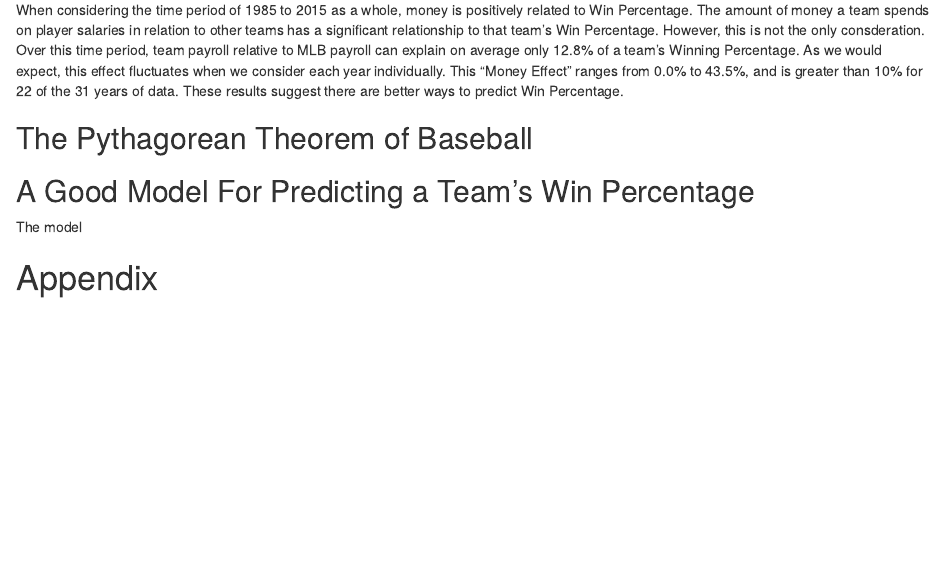
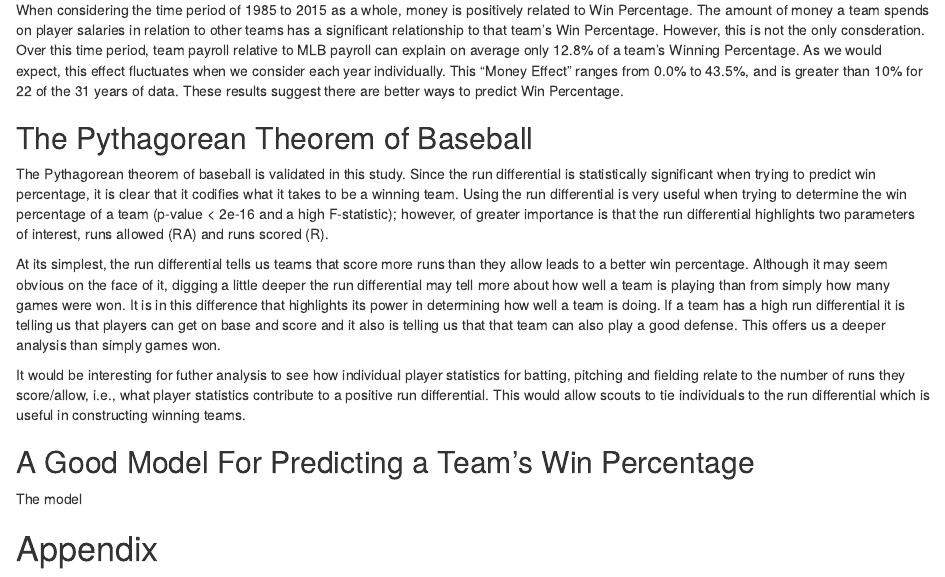
Before and after one commit to mhchan98/stat420_proj, an R Markdown document (mlb_data_analysis_proj/stat420_proj_final.Rmd): the page in a window 1100 px wide, from 11130 px down. Rendered offline with R 4.5, knitr and Pandoc, with nearby package versions; some code elsewhere in the file could not run offline; common packages that the code uses without loading them are loaded.

Commit message:
adding Discussion for Topic 2

```diff
--- a/mlb_data_analysis_proj/stat420_proj_final.Rmd
+++ b/mlb_data_analysis_proj/stat420_proj_final.Rmd
@@ -404,7 +404,11 @@ When considering the time period of 1985 to 2015 as a whole, money is positively
 
 ## The Pythagorean Theorem of Baseball
 
+The Pythagorean theorem of baseball is validated in this study. Since the run differential is statistically significant when trying to predict win percentage, it is clear that it codifies what it takes to be a winning team. Using the run differential is very useful when trying to determine the win percentage of a team (p-value < 2e-16 and a high F-statistic); however, of greater importance is that the run differential highlights two parameters of interest, runs allowed (RA) and runs scored (R).
 
+At its simplest, the run differential tells us teams that score more runs than they allow leads to a better win percentage. Although it may seem obvious on the face of it, digging a little deeper the run differential may tell more about how well a team is playing than from simply how many games were won. It is in this difference that highlights its power in determining how well a team is doing. If a team has a high run differential it is telling us that players can get on base and score and it also is telling us that that team can also play a good defense. This offers us a deeper analysis than simply games won.
+
+It would be interesting for futher analysis to see how individual player statistics for batting, pitching and fielding relate to the number of runs they score/allow, i.e., what player statistics contribute to a positive run differential. This would allow scouts to tie individuals to the run differential which is useful in constructing winning teams.
 
 ## A Good Model For Predicting a Team's Win Percentage
 
```
